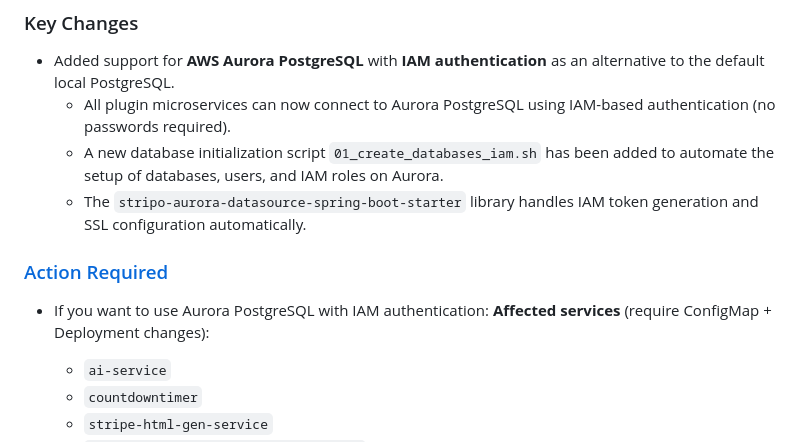
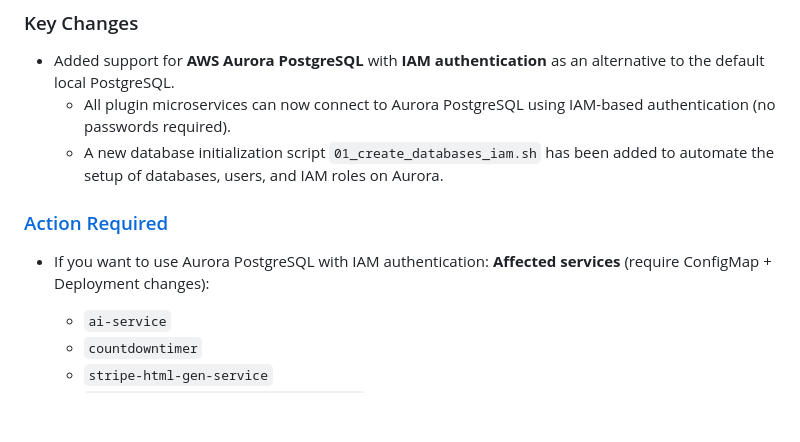
Before and after one commit to stripoinc/stripo-plugins-helm-example, a Markdown page: docs/migration.md, the part around one of its changes. Rendered like a GitHub page; blank space fills up the shorter version.

Commit message:
Update migration.md per review feedback
Made-with: Cursor

```diff
--- a/docs/migration.md
+++ b/docs/migration.md
@@ -9,12 +9,11 @@ This document is designed to assist you in migrating your Stripo environment to
 - Added support for **AWS Aurora PostgreSQL** with **IAM authentication** as an alternative to the default local PostgreSQL.
   - All plugin microservices can now connect to Aurora PostgreSQL using IAM-based authentication (no passwords required).
   - A new database initialization script `01_create_databases_iam.sh` has been added to automate the setup of databases, users, and IAM roles on Aurora.
-  - The `stripo-aurora-datasource-spring-boot-starter` library handles IAM token generation and SSL configuration automatically.
 
 ### [Action Required](http://stripoemail.com/)
 
 - If you want to use Aurora PostgreSQL with IAM authentication:
-  **Affected services** (require ConfigMap + Deployment changes):
+**Affected services** (require ConfigMap + Deployment changes):
   - `ai-service`
   - `countdowntimer`
   - `stripe-html-gen-service`
```
Also changed, not shown: other parts of docs/migration.md (+1 -1 lines).
